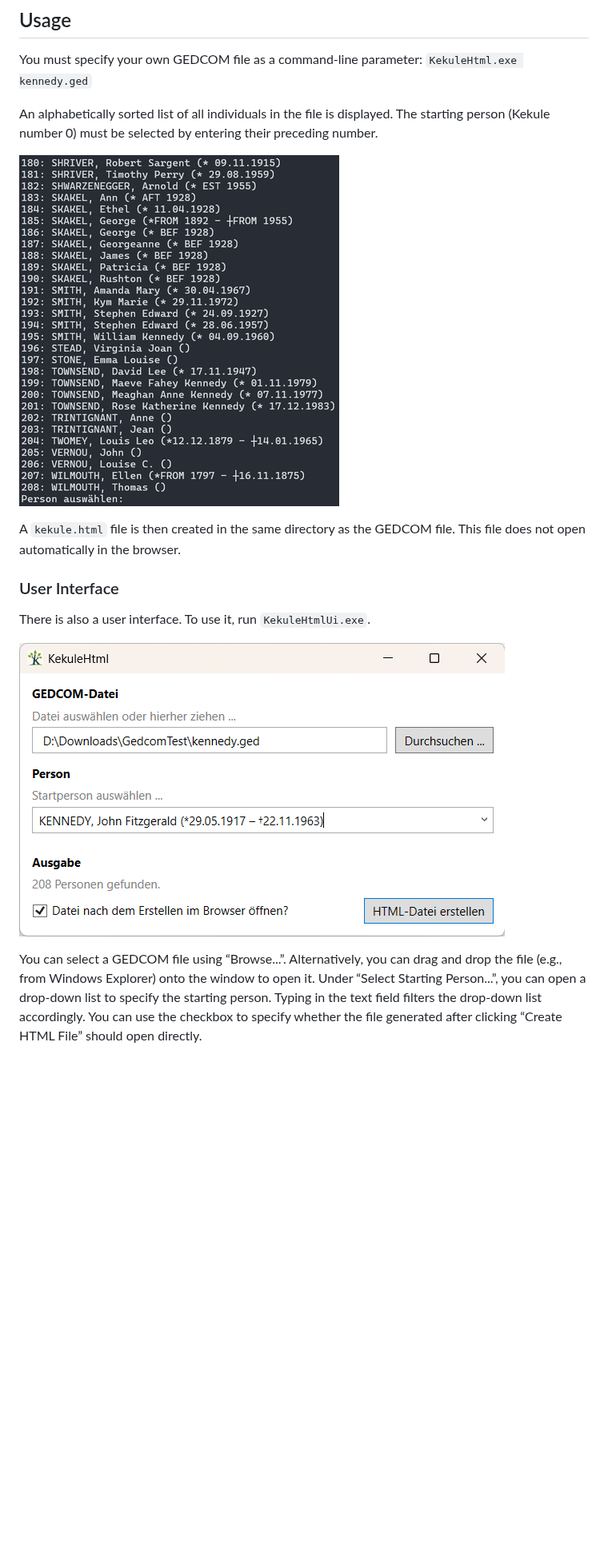
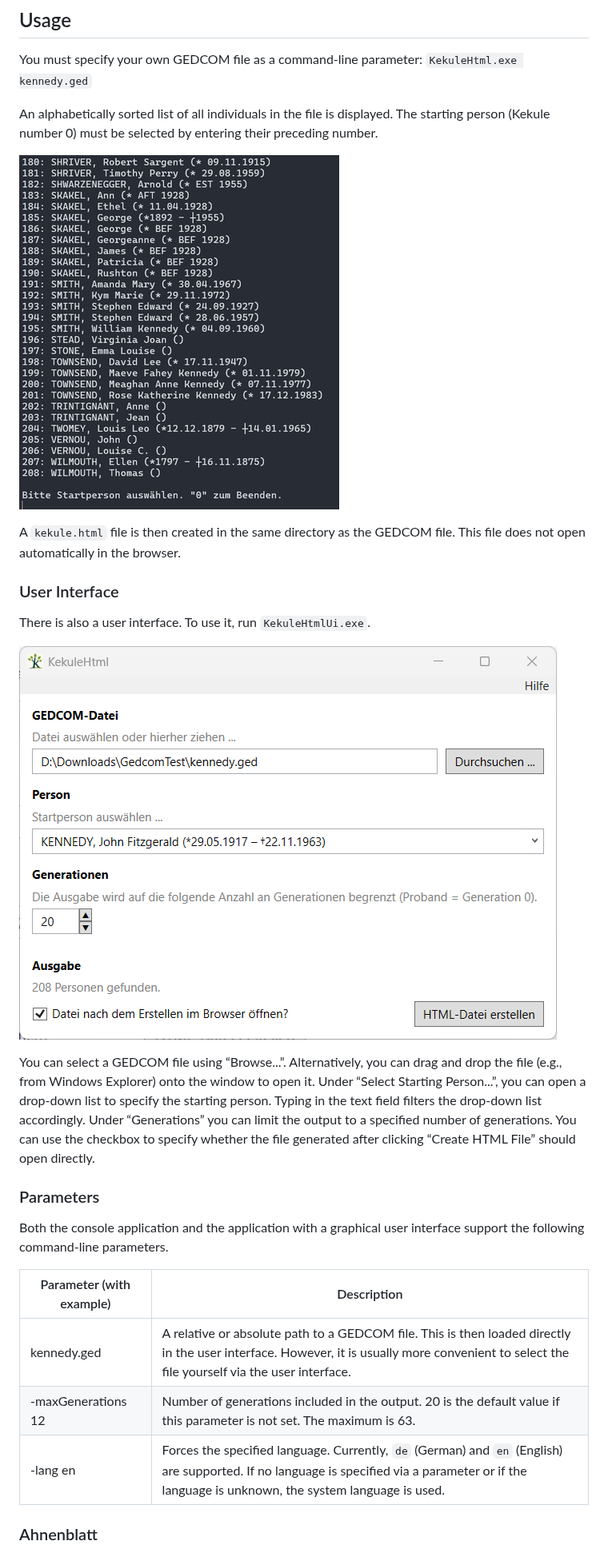
Before and after one commit to LondonRain/KekuleHtml, a Markdown page: README.en.md, the part around one of its changes. Shown at 80% size. GitHub-like rendering; pictures changed too: img/select_start_person.png, img/ui.png; blank space fills up the shorter version.

```diff
--- a/README.en.md
+++ b/README.en.md
@@ -44,4 +51,17 @@ There is also a user interface. To use it, run `KekuleHtmlUi.exe`.
 
 ![User Interface](img/ui.png)
 
-You can select a GEDCOM file using “Browse...”. Alternatively, you can drag and drop the file (e.g., from Windows Explorer) onto the window to open it. Under “Select Starting Person...”, you can open a drop-down list to specify the starting person. Typing in the text field filters the drop-down list accordingly. You can use the checkbox to specify whether the file generated after clicking “Create HTML File” should open directly.
+You can select a GEDCOM file using “Browse...”. Alternatively, you can drag and drop the file (e.g., from Windows Explorer) onto the window to open it. Under “Select Starting Person...”, you can open a drop-down list to specify the starting person. Typing in the text field filters the drop-down list accordingly. Under “Generations” you can limit the output to a specified number of generations. You can use the checkbox to specify whether the file generated after clicking “Create HTML File” should open directly.
+
+### Parameters
+
+Both the console application and the application with a graphical user interface support the following command-line parameters.
+
+| Parameter (with example) | Description |
+| ------------------------ | ------------ |
+| kennedy.ged | A relative or absolute path to a GEDCOM file. This is then loaded directly in the user interface. However, it is usually more convenient to select the file yourself via the user interface. |
+| -maxGenerations 12 | Number of generations included in the output. 20 is the default value if this parameter is not set. The maximum is 63. |
+| -lang en | Forces the specified language. Currently, `de` (German) and `en` (English) are supported. If no language is specified via a parameter or if the language is unknown, the system language is used. |
+
+### Ahnenblatt
+
```
Also changed, not shown: other parts of README.en.md (+11 -3 lines), AhnenblattPlugin/ReadmeAB.md (added, +60 -0 lines), README.md (+22 -1 lines), img/ahnenblatt.png (added), 1 other file.
